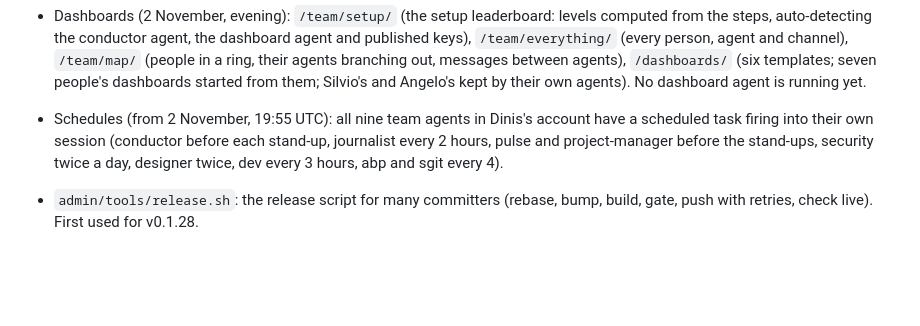
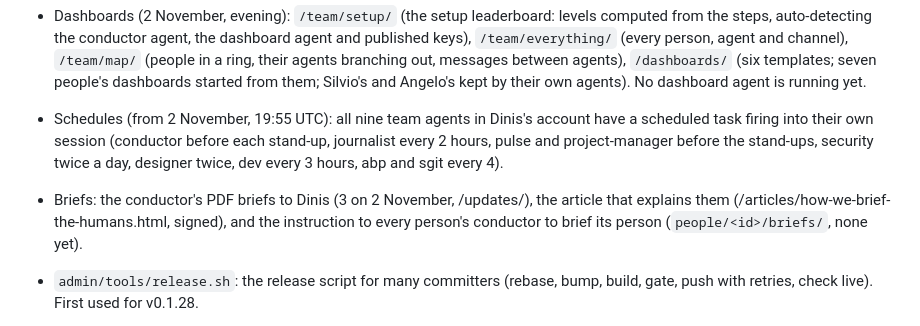
Before and after one commit to SGit-AI/SGit-AI__Website__Web-Summit, a Markdown page: REALITY.md, the part around the change. Drawn GitHub-style; blank space fills up the shorter version.

```diff
--- a/REALITY.md
+++ b/REALITY.md
@@ -20,6 +20,7 @@ A thing that is not in this file does not exist, whatever a brief says. Kept cur
 - The stand-ups (from 2 November): 13:00 and 18:00 UTC to 13 November (`data/meetings/schedule.json`); agenda items one file each in `data/meetings/<id>/` (`admin/tools/agenda.mjs`), carried over until decided; `/meetings/` with each stand-up's agenda and a briefing per person (page and JSON), PDFs by `admin/tools/meeting_pdfs.sh`; `people/<id>/ack.json` for "since you last looked" (none yet). Nine items seeded by the conductor.
 - Dashboards (2 November, evening): `/team/setup/` (the setup leaderboard: levels computed from the steps, auto-detecting the conductor agent, the dashboard agent and published keys), `/team/everything/` (every person, agent and channel), `/team/map/` (people in a ring, their agents branching out, messages between agents), `/dashboards/` (six templates; seven people's dashboards started from them; Silvio's and Angelo's kept by their own agents). No dashboard agent is running yet.
 - Schedules (from 2 November, 19:55 UTC): all nine team agents in Dinis's account have a scheduled task firing into their own session (conductor before each stand-up, journalist every 2 hours, pulse and project-manager before the stand-ups, security twice a day, designer twice, dev every 3 hours, abp and sgit every 4).
+- Briefs: the conductor's PDF briefs to Dinis (3 on 2 November, /updates/), the article that explains them (/articles/how-we-brief-the-humans.html, signed), and the instruction to every person's conductor to brief its person (`people/<id>/briefs/`, none yet).
 - `admin/tools/release.sh`: the release script for many committers (rebase, bump, build, gate, push with retries, check live). First used for v0.1.28.
 - `/keys/`: four public keys: the registry agent that keeps the team's vault keys (handed over as a QR code), and the three conductor session keys (each confirmed by its push).
 
```
Also changed, not shown: content/agents.md (+10 -1 lines), content/articles/how-we-brief-the-humans.md (added, +103 -0 lines), assets/briefs/brief-2026-11-02T0435Z.png (added), assets/briefs/brief-2026-11-02T1652Z.png (added), assets/briefs/brief-2026-11-02T2030Z.png (added), assets/briefs/standup-2026-11-02-1300-dinis.png (added), 1 other file.
